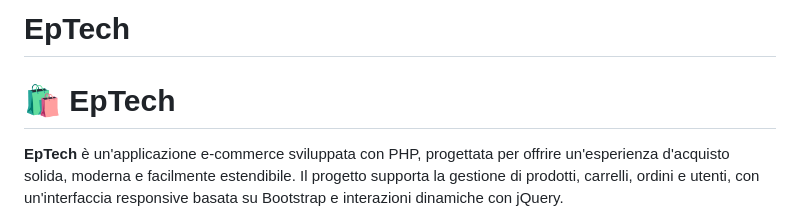
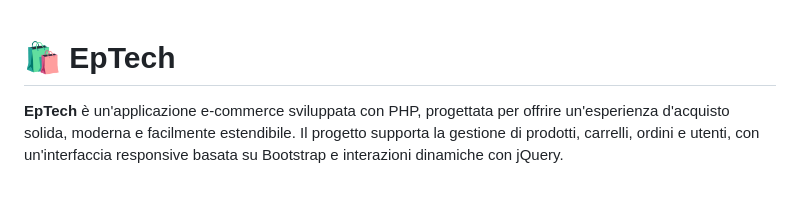
Before and after one commit to celestedidiego/EpTech, a Markdown page: README.md, the part around the change. Drawn GitHub-style; blank space fills up the shorter version.

Commit message:
aggiornato readme

```diff
--- a/README.md
+++ b/README.md
@@ -1,5 +1,3 @@
-# EpTech
-
 # 🛍️ EpTech
 
 **EpTech** è un'applicazione e-commerce sviluppata con PHP, progettata per offrire un'esperienza d'acquisto solida, moderna e facilmente estendibile. Il progetto supporta la gestione di prodotti, carrelli, ordini e utenti, con un'interfaccia responsive basata su Bootstrap e interazioni dinamiche con jQuery.
```
